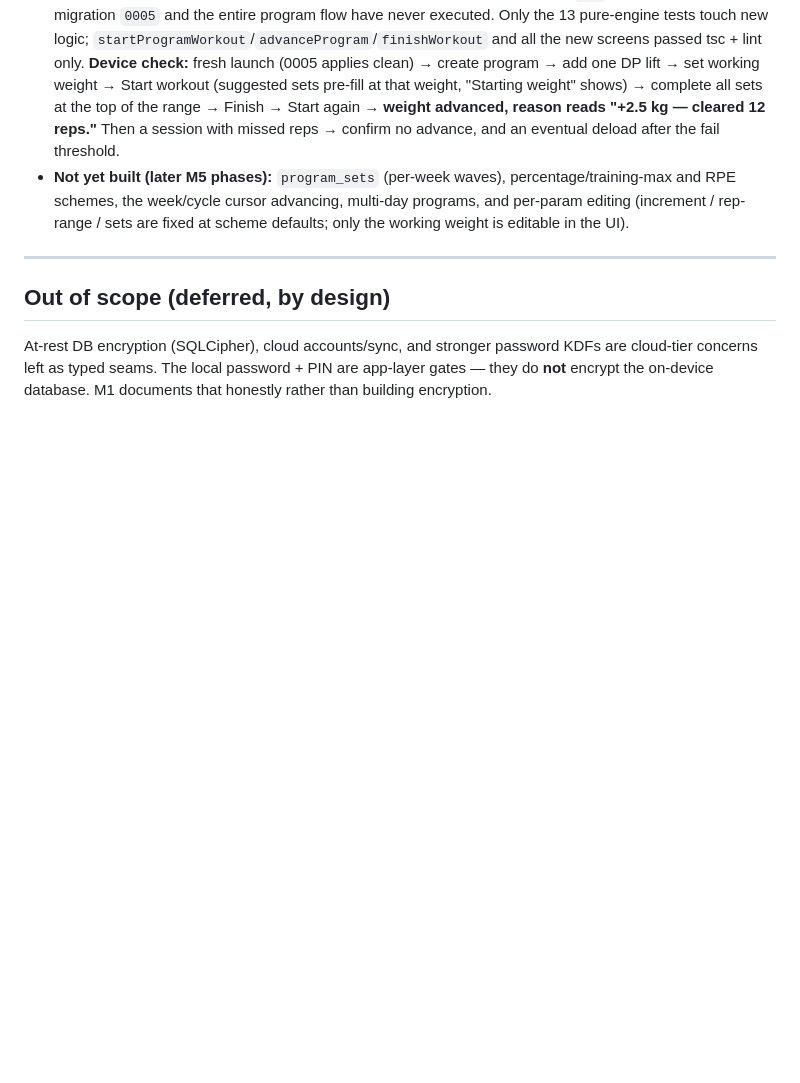
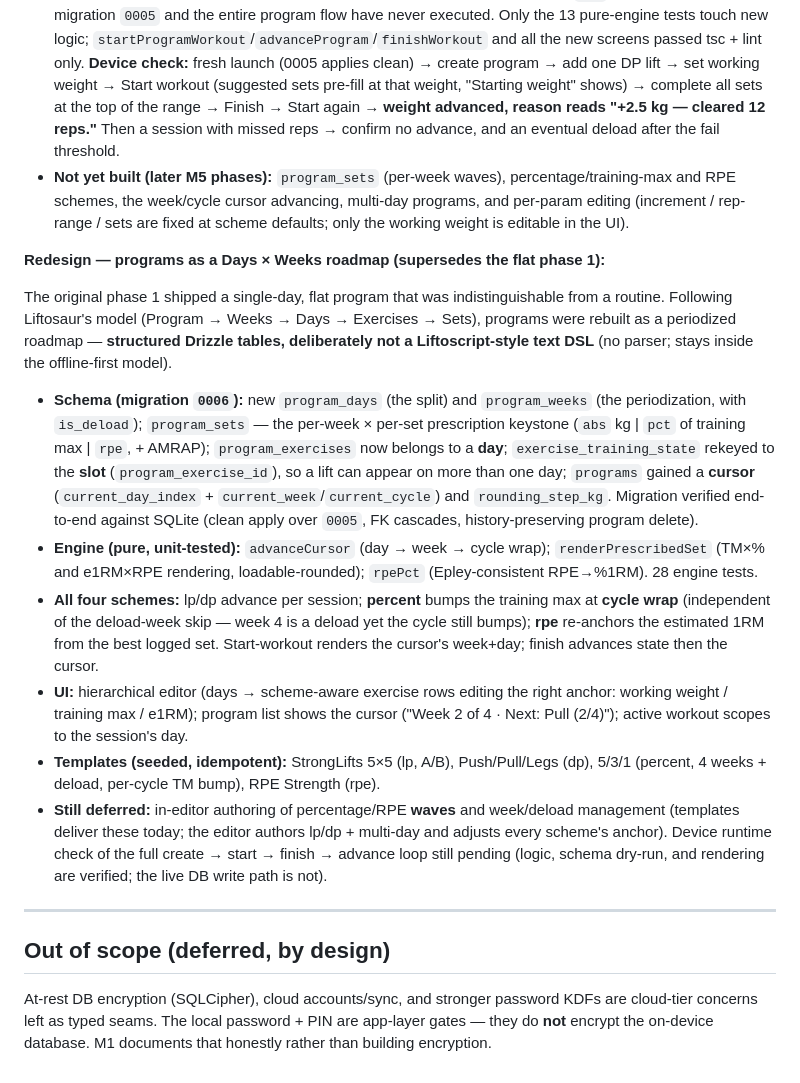
Before and after one commit to EsderJ10/trackit, a Markdown page: ROADMAP.md, the part around the change. Rendered like a GitHub page; blank space fills up the shorter version.

Commit message:
docs: record M5 programs Days x Weeks redesign

```diff
--- a/ROADMAP.md
+++ b/ROADMAP.md
@@ -287,6 +287,43 @@ unit-tested on canonical kg; `tsc`/lint/tests clean.
   multi-day programs, and per-param editing (increment / rep-range / sets are
   fixed at scheme defaults; only the working weight is editable in the UI).
 
+**Redesign — programs as a Days × Weeks roadmap (supersedes the flat phase 1):**
+
+The original phase 1 shipped a single-day, flat program that was indistinguishable
+from a routine. Following Liftosaur's model (Program → Weeks → Days → Exercises →
+Sets), programs were rebuilt as a periodized roadmap — **structured Drizzle
+tables, deliberately not a Liftoscript-style text DSL** (no parser; stays inside
+the offline-first model).
+
+- **Schema (migration `0006`):** new `program_days` (the split) and
+  `program_weeks` (the periodization, with `is_deload`); `program_sets` — the
+  per-week × per-set prescription keystone (`abs` kg | `pct` of training max |
+  `rpe`, + AMRAP); `program_exercises` now belongs to a **day**;
+  `exercise_training_state` rekeyed to the **slot** (`program_exercise_id`), so a
+  lift can appear on more than one day; `programs` gained a **cursor**
+  (`current_day_index` + `current_week`/`current_cycle`) and `rounding_step_kg`.
+  Migration verified end-to-end against SQLite (clean apply over `0005`, FK
+  cascades, history-preserving program delete).
+- **Engine (pure, unit-tested):** `advanceCursor` (day → week → cycle wrap);
+  `renderPrescribedSet` (TM×% and e1RM×RPE rendering, loadable-rounded);
+  `rpePct` (Epley-consistent RPE→%1RM). 28 engine tests.
+- **All four schemes:** lp/dp advance per session; **percent** bumps the training
+  max at **cycle wrap** (independent of the deload-week skip — week 4 is a deload
+  yet the cycle still bumps); **rpe** re-anchors the estimated 1RM from the best
+  logged set. Start-workout renders the cursor's week+day; finish advances state
+  then the cursor.
+- **UI:** hierarchical editor (days → scheme-aware exercise rows editing the
+  right anchor: working weight / training max / e1RM); program list shows the
+  cursor ("Week 2 of 4 · Next: Pull (2/4)"); active workout scopes to the
+  session's day.
+- **Templates (seeded, idempotent):** StrongLifts 5×5 (lp, A/B), Push/Pull/Legs
+  (dp), 5/3/1 (percent, 4 weeks + deload, per-cycle TM bump), RPE Strength (rpe).
+- **Still deferred:** in-editor authoring of percentage/RPE **waves** and
+  week/deload management (templates deliver these today; the editor authors
+  lp/dp + multi-day and adjusts every scheme's anchor). Device runtime check of
+  the full create → start → finish → advance loop still pending (logic, schema
+  dry-run, and rendering are verified; the live DB write path is not).
+
 ---
 
 ## Out of scope (deferred, by design)
```
